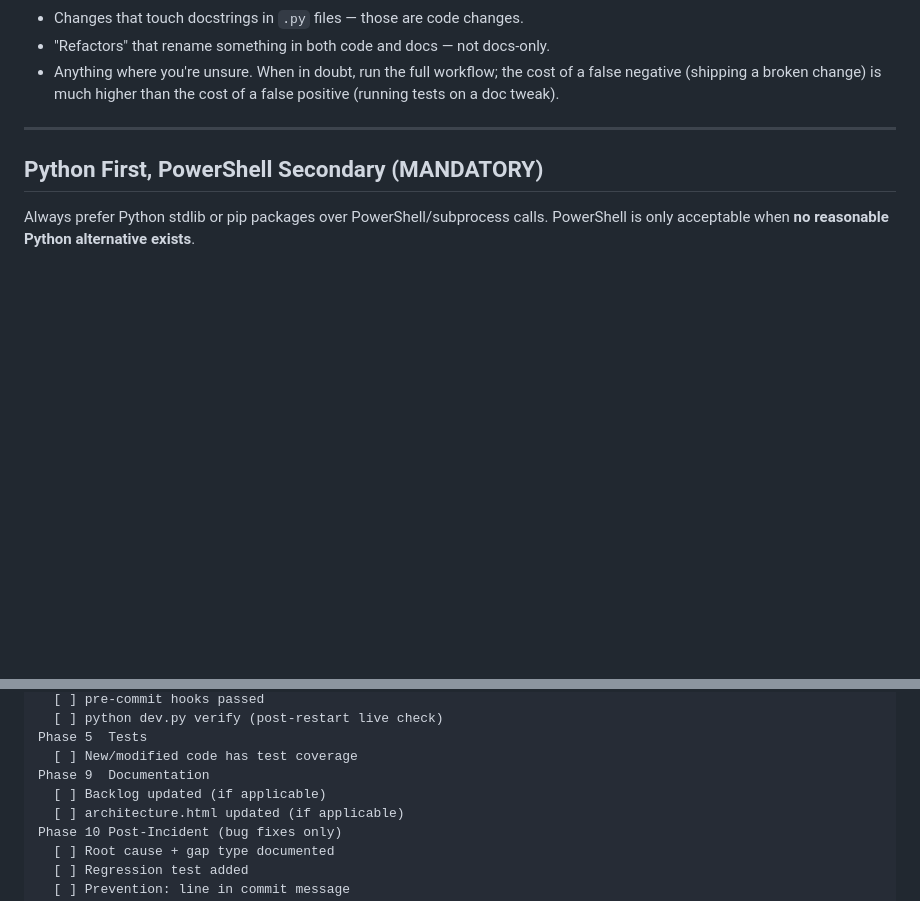
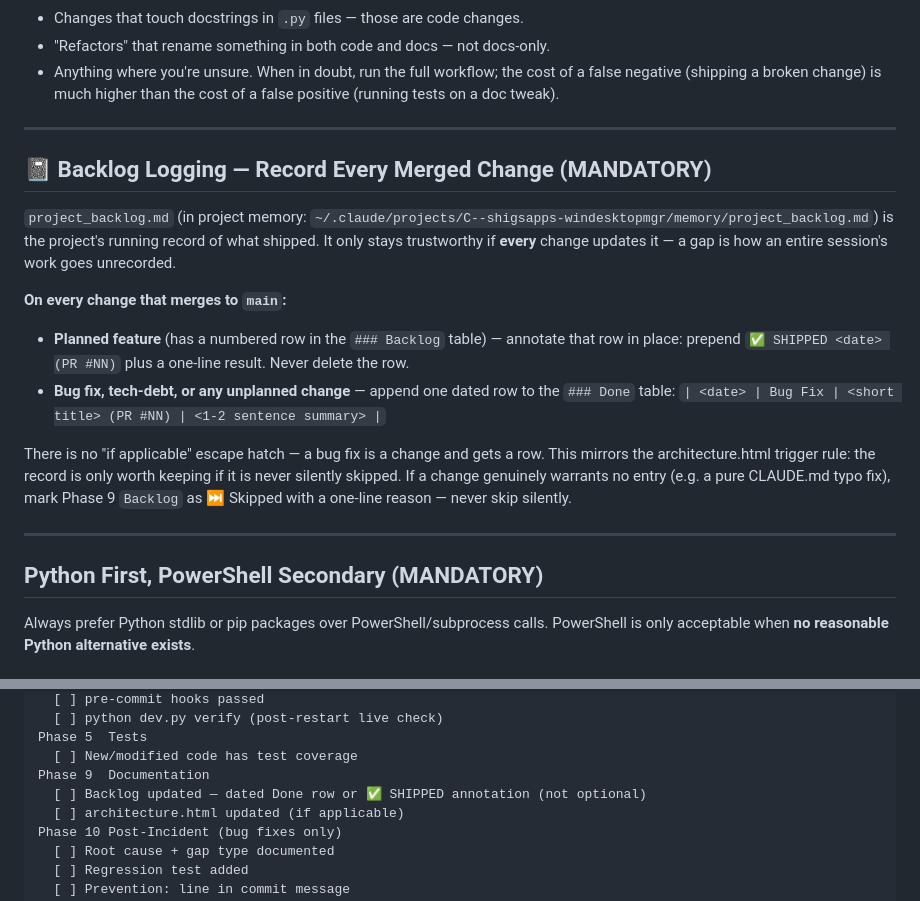
Before and after one commit to shigsdev/windesktopmgr, a Markdown page: CLAUDE.md, 2 parts joined by grey strips. GitHub-like rendering; blank space fills up the shorter version.

Commit message:
Make backlog logging mandatory in the SOP
Every merged change — feature, bug fix, or tech-debt — must now record
an entry in project_backlog.md: planned features get a "SHIPPED"
annotation on their Backlog row, everything else gets a dated row in
the Done table.

Closes the gap that let this session's 9 bug-fix/tech-debt commits
(PRs #38 and #39) merge with no backlog record at all — Phase 9 said
"Backlog updated (if applicable)" and bug fixes were treated as
not-applicable, so nothing was logged. New section documents the rule;
the Phase 9 checklist line is now non-optional.

Docs-only change (CLAUDE.md) — ruff/pytest/verify skipped per the
Docs-Only Fast Path.

Co-Authored-By: Claude Opus 4.7 (1M context) <noreply@anthropic.com>

```diff
--- a/CLAUDE.md
+++ b/CLAUDE.md
@@ -89,6 +89,31 @@ If **any** of these are touched, it is NOT docs-only — run the full workflow:
 - Anything where you're unsure. When in doubt, run the full workflow;
   the cost of a false negative (shipping a broken change) is much higher
   than the cost of a false positive (running tests on a doc tweak).
+
+---
+
+## 📓 Backlog Logging — Record Every Merged Change (MANDATORY)
+
+`project_backlog.md` (in project memory:
+`~/.claude/projects/C--shigsapps-windesktopmgr/memory/project_backlog.md`)
+is the project's running record of what shipped. It only stays
+trustworthy if **every** change updates it — a gap is how an entire
+session's work goes unrecorded.
+
+**On every change that merges to `main`:**
+
+- **Planned feature** (has a numbered row in the `### Backlog` table) —
+  annotate that row in place: prepend `✅ SHIPPED <date> (PR #NN)` plus a
+  one-line result. Never delete the row.
+- **Bug fix, tech-debt, or any unplanned change** — append one dated row
+  to the `### Done` table:
+  `| <date> | Bug Fix | <short title> (PR #NN) | <1-2 sentence summary> |`
+
+There is no "if applicable" escape hatch — a bug fix is a change and gets
+a row. This mirrors the architecture.html trigger rule: the record is
+only worth keeping if it is never silently skipped. If a change genuinely
+warrants no entry (e.g. a pure CLAUDE.md typo fix), mark Phase 9 `Backlog`
+as ⏭️ Skipped with a one-line reason — never skip silently.
 
 ---
 
@@ -446,7 +471,7 @@ Phase 4  Quality Gates
 Phase 5  Tests
   [ ] New/modified code has test coverage
 Phase 9  Documentation
-  [ ] Backlog updated (if applicable)
+  [ ] Backlog updated — dated Done row or ✅ SHIPPED annotation (not optional)
   [ ] architecture.html updated (if applicable)
 Phase 10 Post-Incident (bug fixes only)
   [ ] Root cause + gap type documented
```
